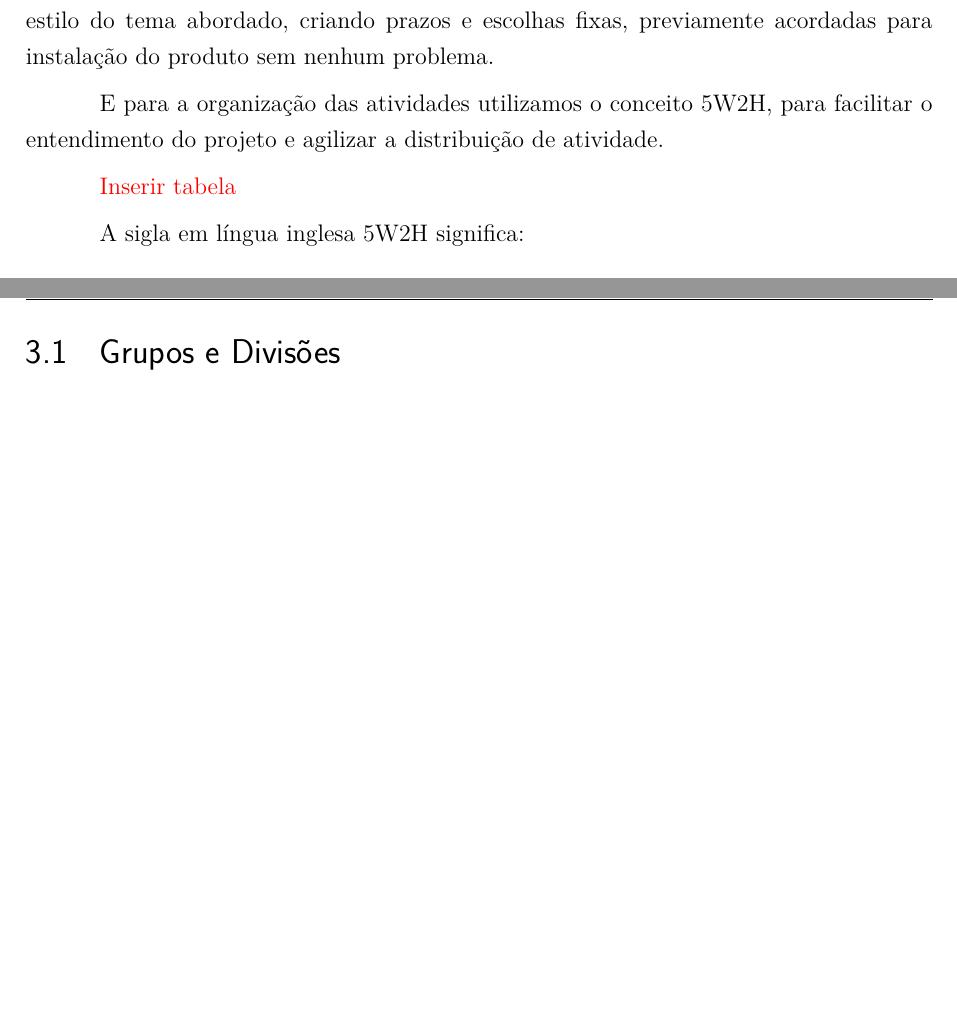
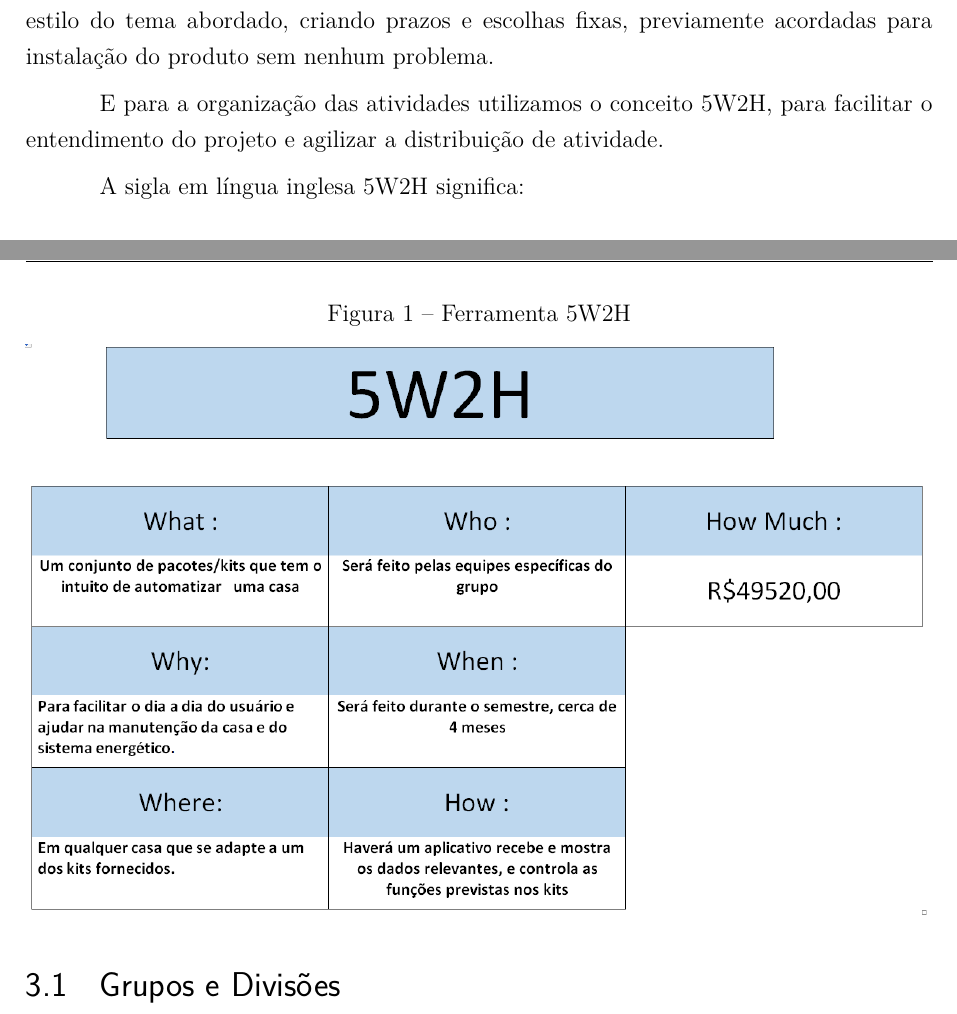
Before and after one commit to casatecnologicapi1/Relatorio, a LaTeX thesis (tcc.tex, which reads editaveis/metodologia.tex): two parts of pages 14 and 15 of 80, joined at a grey line, cut so that both start at the same text, the shorter picture padded with empty space. Compiled offline with pdfLaTeX.

Commit message:
Including 5W2H.png

```diff
--- a/editaveis/metodologia.tex
+++ b/editaveis/metodologia.tex
@@ -5,7 +5,11 @@
 \par A metodologia escolhida para o gerenciamento do projeto é a proposta pelo Project Management Institute - PMI, descrita na quinta edição do Guia PMBOK por conta do estilo do tema abordado, criando prazos e escolhas fixas, previamente acordadas para instalação do produto sem nenhum problema.
 \par E para a organização das atividades utilizamos o conceito 5W2H, para facilitar o entendimento do projeto e agilizar a distribuição de atividade.
 
-\textcolor{red}{Inserir tabela}
+\begin{figure}[!h]
+\centering
+\caption{Ferramenta 5W2H}
+\includegraphics[width=\textwidth]{figuras/5W2H}
+\end{figure}
 
 \par A sigla em língua inglesa 5W2H significa:
 \begin{itemize}
```
